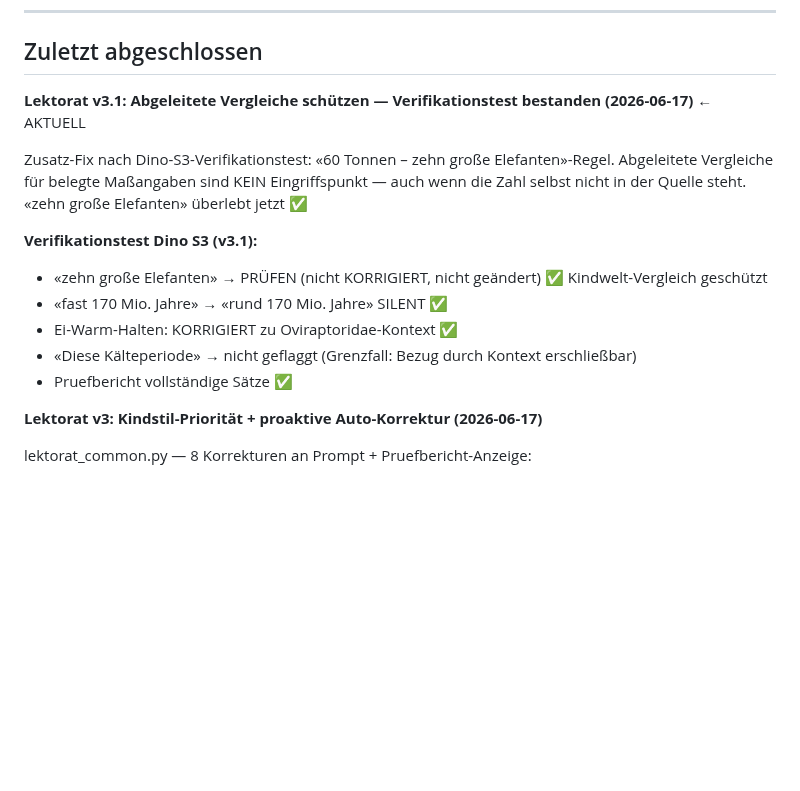
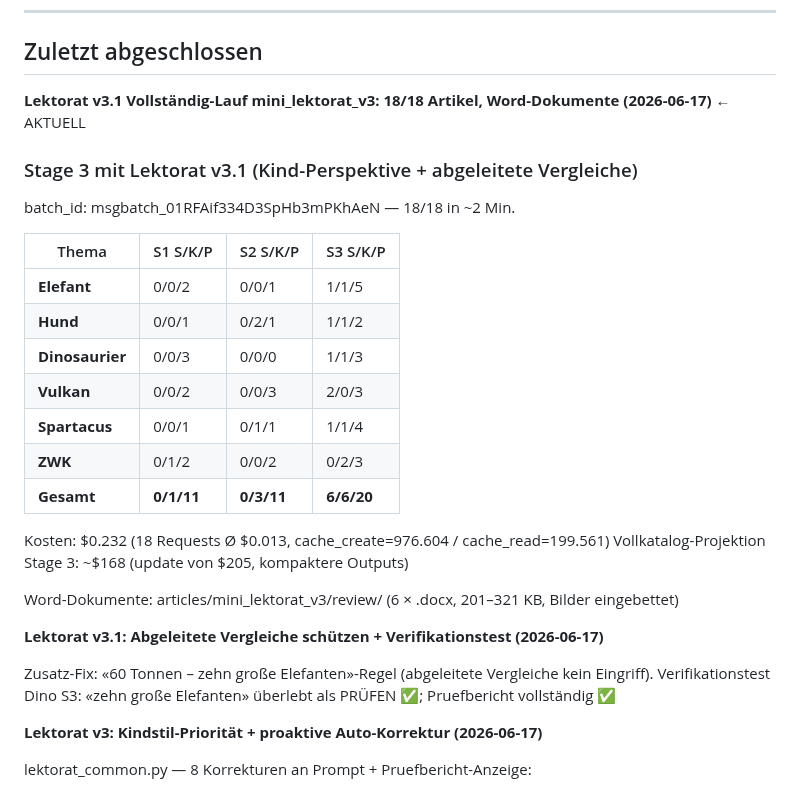
Before and after one commit to Vorlesefreund/wissensfreund, a Markdown page: STATUS.md, the part around one of its changes. Rendered like a GitHub page; blank space fills up the shorter version.

Commit message:
STATUS.md 2026-06-17 Lektorat v3.1 Vollstaendig-Lauf: 18/18, Word-Dokumente erstellt
- mini_lektorat_v3: 18 Artikel lektoriert, $0.232, Vollkatalog-Projektion ~$168
- 6 SILENT, 10 KORRIGIERT, 39 PRUEFEN -- v3.1 schützt Kindstil besser als v2
- Word-Review-Dokumente: articles/mini_lektorat_v3/review/ (6 Themen)

Co-Authored-By: Claude Sonnet 4.6 <noreply@anthropic.com>

```diff
--- a/STATUS.md
+++ b/STATUS.md
@@ -6,18 +6,31 @@
 
 ## Zuletzt abgeschlossen
 
-**Lektorat v3.1: Abgeleitete Vergleiche schützen — Verifikationstest bestanden (2026-06-17)** ← AKTUELL
+**Lektorat v3.1 Vollständig-Lauf mini_lektorat_v3: 18/18 Artikel, Word-Dokumente (2026-06-17)** ← AKTUELL
 
-Zusatz-Fix nach Dino-S3-Verifikationstest: «60 Tonnen – zehn große Elefanten»-Regel.
-Abgeleitete Vergleiche für belegte Maßangaben sind KEIN Eingriffspunkt — auch wenn die
-Zahl selbst nicht in der Quelle steht. «zehn große Elefanten» überlebt jetzt ✅
+### Stage 3 mit Lektorat v3.1 (Kind-Perspektive + abgeleitete Vergleiche)
 
-**Verifikationstest Dino S3 (v3.1):**
-- «zehn große Elefanten» → PRÜFEN (nicht KORRIGIERT, nicht geändert) ✅ Kindwelt-Vergleich geschützt
-- «fast 170 Mio. Jahre» → «rund 170 Mio. Jahre» SILENT ✅
-- Ei-Warm-Halten: KORRIGIERT zu Oviraptoridae-Kontext ✅
-- «Diese Kälteperiode» → nicht geflaggt (Grenzfall: Bezug durch Kontext erschließbar)
-- Pruefbericht vollständige Sätze ✅
+batch_id: msgbatch_01RFAif334D3SpHb3mPKhAeN — 18/18 in ~2 Min.
+
+| Thema | S1 S/K/P | S2 S/K/P | S3 S/K/P |
+|---|---|---|---|
+| **Elefant** | 0/0/2 | 0/0/1 | 1/1/5 |
+| **Hund** | 0/0/1 | 0/2/1 | 1/1/2 |
+| **Dinosaurier** | 0/0/3 | 0/0/0 | 1/1/3 |
+| **Vulkan** | 0/0/2 | 0/0/3 | 2/0/3 |
+| **Spartacus** | 0/0/1 | 0/1/1 | 1/1/4 |
+| **ZWK** | 0/1/2 | 0/0/2 | 0/2/3 |
+| **Gesamt** | **0/1/11** | **0/3/11** | **6/6/20** |
+
+Kosten: $0.232 (18 Requests Ø $0.013, cache_create=976.604 / cache_read=199.561)
+Vollkatalog-Projektion Stage 3: ~$168 (update von $205, kompaktere Outputs)
+
+Word-Dokumente: articles/mini_lektorat_v3/review/ (6 × .docx, 201–321 KB, Bilder eingebettet)
+
+**Lektorat v3.1: Abgeleitete Vergleiche schützen + Verifikationstest (2026-06-17)**
+
+Zusatz-Fix: «60 Tonnen – zehn große Elefanten»-Regel (abgeleitete Vergleiche kein Eingriff).
+Verifikationstest Dino S3: «zehn große Elefanten» überlebt als PRÜFEN ✅; Pruefbericht vollständig ✅
 
 **Lektorat v3: Kindstil-Priorität + proaktive Auto-Korrektur (2026-06-17)**
 
```
Also changed, not shown: other parts of STATUS.md (+1 -1 lines).
